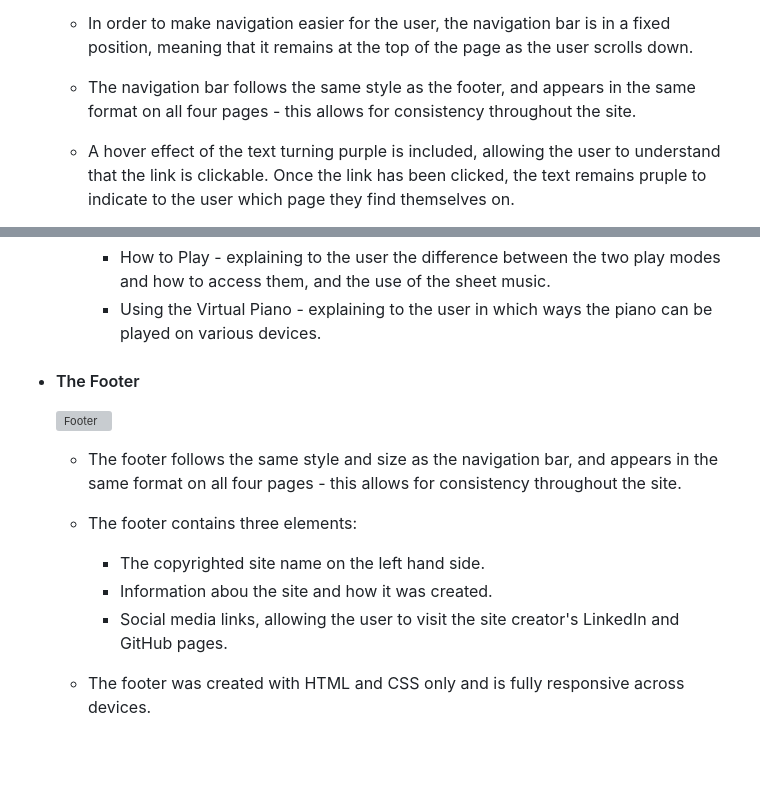
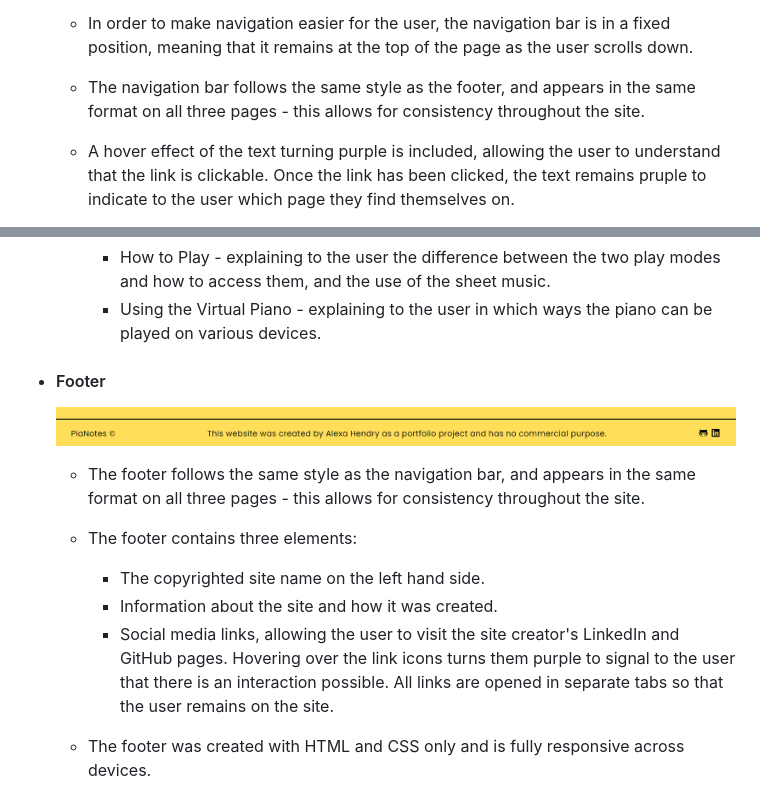
Before and after one commit to AlexaH88/pianotes, a Markdown page: README.md, 2 parts joined by grey strips. GitHub-like rendering; pictures changed too: assets/images/footer.png (added); blank space fills up the shorter version; grey boxes are pictures that could not be loaded.

Commit message:
Add footer feature in README

```diff
--- a/README.md
+++ b/README.md
@@ -79,7 +79,7 @@
 
   - In order to make navigation easier for the user, the navigation bar is in a fixed position, meaning that it remains at the top of the page as the user scrolls down.
 
-  - The navigation bar follows the same style as the footer, and appears in the same format on all four pages - this allows for consistency throughout the site.
+  - The navigation bar follows the same style as the footer, and appears in the same format on all three pages - this allows for consistency throughout the site.
 
   - A hover effect of the text turning purple is included, allowing the user to understand that the link is clickable. Once the link has been clicked, the text remains pruple to indicate to the user which page they find themselves on.
 
@@ -123,16 +123,16 @@
     - How to Play - explaining to the user the difference between the two play modes and how to access them, and the use of the sheet music.
     - Using the Virtual Piano - explaining to the user in which ways the piano can be played on various devices.
 
-- #### The Footer
+- #### Footer
 
   ![Footer](assets/images/footer.png)
 
-  - The footer follows the same style and size as the navigation bar, and appears in the same format on all four pages - this allows for consistency throughout the site.
+  - The footer follows the same style as the navigation bar, and appears in the same format on all three pages - this allows for consistency throughout the site.
 
   - The footer contains three elements:
     - The copyrighted site name on the left hand side.
-    - Information abou the site and how it was created.
-    - Social media links, allowing the user to visit the site creator's LinkedIn and GitHub pages.
+    - Information about the site and how it was created.
+    - Social media links, allowing the user to visit the site creator's LinkedIn and GitHub pages. Hovering over the link icons turns them purple to signal to the user that there is an interaction possible. All links are opened in separate tabs so that the user remains on the site.
 
   - The footer was created with HTML and CSS only and is fully responsive across devices.
 
```
Also changed, not shown: assets/images/footer-responsive.png (added).
